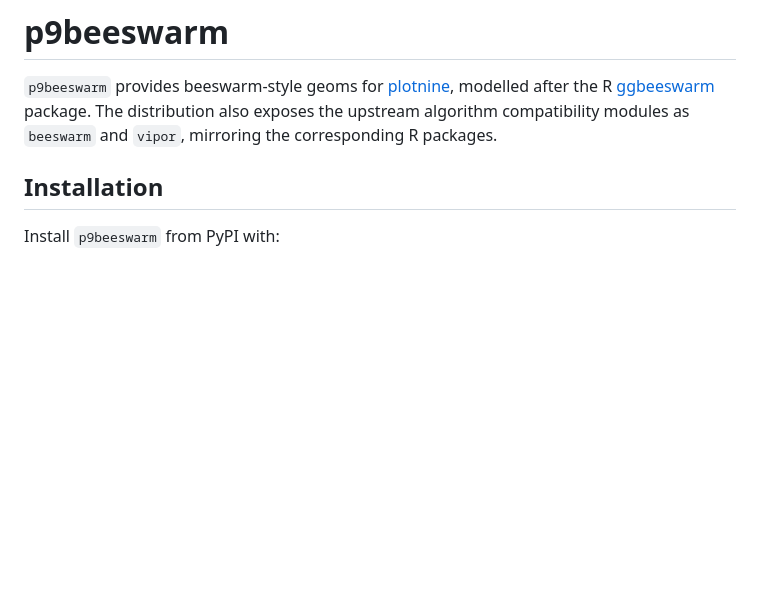
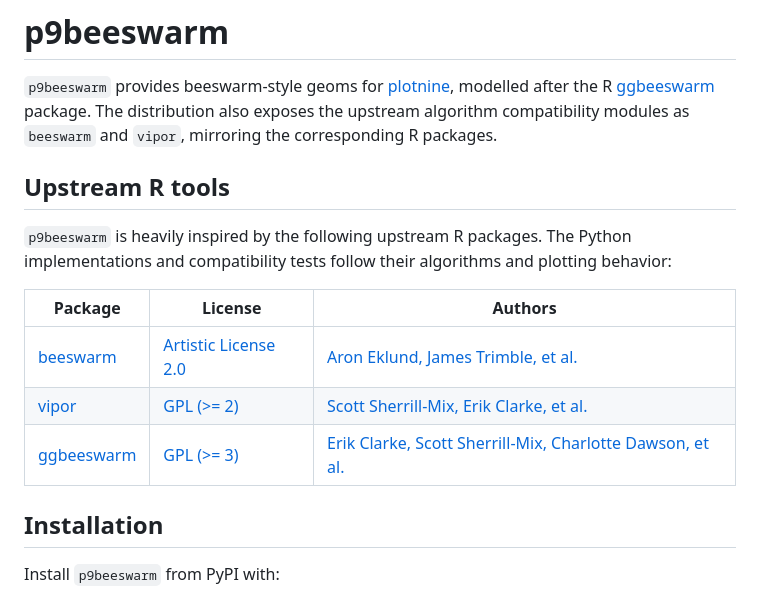
Before and after one commit to ccwang002/p9beeswarm, a Markdown page: README.md, the part around one of its changes. GitHub-like rendering; blank space fills up the shorter version.

Commit message:
docs: refine README implementation table
Keep upstream package references visible and simplify the documented method alternatives.

```diff
--- a/README.md
+++ b/README.md
@@ -3,6 +3,18 @@
 `p9beeswarm` provides beeswarm-style geoms for [plotnine][plotnine], modelled after the R [ggbeeswarm][ggbeeswarm-github] package.
 The distribution also exposes the upstream algorithm compatibility modules as
 `beeswarm` and `vipor`, mirroring the corresponding R packages.
+
+
+## Upstream R tools
+
+`p9beeswarm` is heavily inspired by the following upstream R packages.
+The Python implementations and compatibility tests follow their algorithms and plotting behavior:
+
+|         Package          |              License               |                                     Authors                                     |
+| ------------------------ | ---------------------------------- | ------------------------------------------------------------------------------- |
+| [beeswarm][beeswarm]     | [Artistic License 2.0][artistic-2] | [Aron Eklund, James Trimble, et al.][beeswarm-authors]                          |
+| [vipor][vipor]           | [GPL (>= 2)][gpl-2]                | [Scott Sherrill-Mix, Erik Clarke, et al.][vipor-authors]                        |
+| [ggbeeswarm][ggbeeswarm] | [GPL (>= 3)][gpl-3]                | [Erik Clarke, Scott Sherrill-Mix, Charlotte Dawson, et al.][ggbeeswarm-authors] |
 
 
 ## Installation
```
Also changed, not shown: other parts of README.md (+7 -21 lines).
